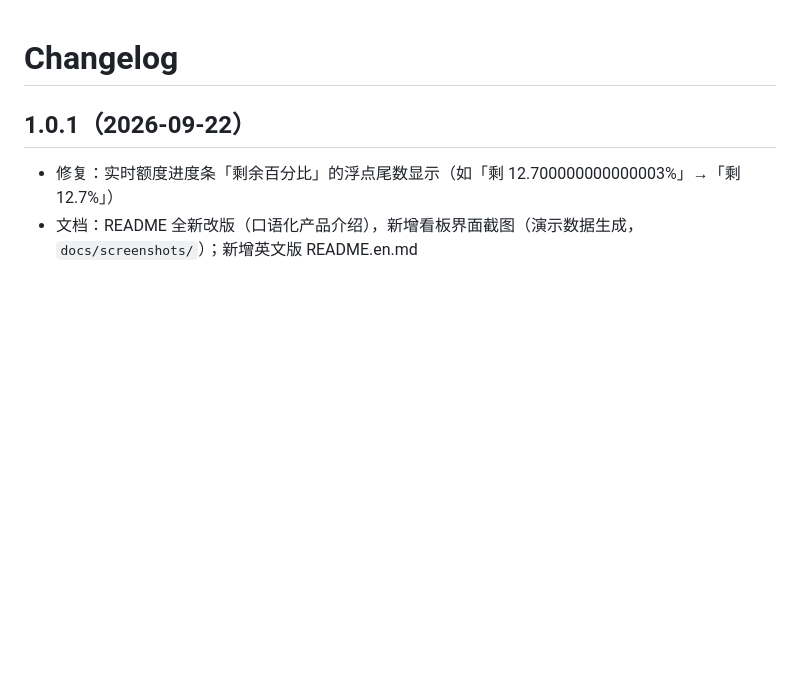
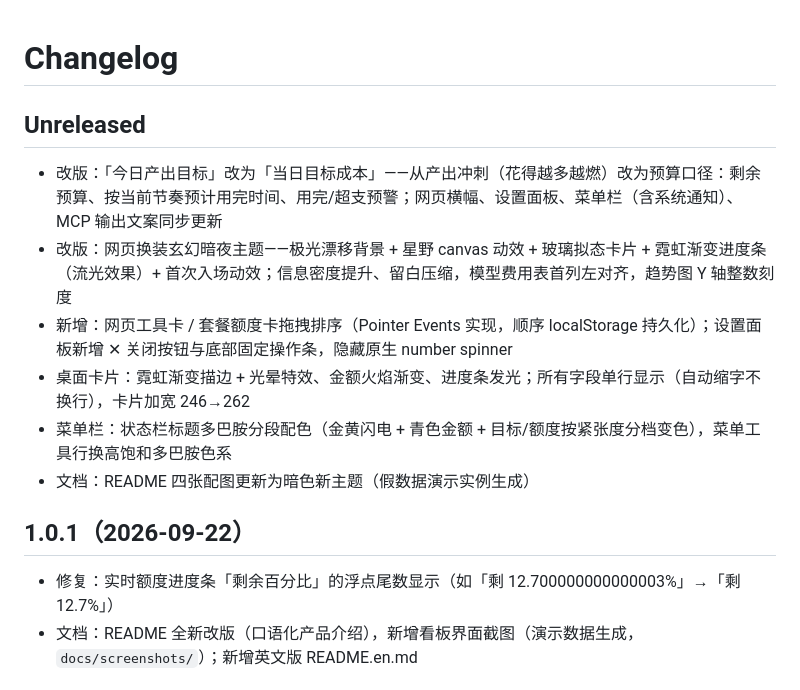
Before and after one commit to YX-NAS/ai-quota-dashboard, a Markdown page: CHANGELOG.md, the part around the change. Drawn GitHub-style; blank space fills up the shorter version.

```diff
--- a/CHANGELOG.md
+++ b/CHANGELOG.md
@@ -1,4 +1,13 @@
 # Changelog
+
+## Unreleased
+
+- 改版：「今日产出目标」改为「当日目标成本」——从产出冲刺（花得越多越燃）改为预算口径：剩余预算、按当前节奏预计用完时间、用完/超支预警；网页横幅、设置面板、菜单栏（含系统通知）、MCP 输出文案同步更新
+- 改版：网页换装玄幻暗夜主题——极光漂移背景 + 星野 canvas 动效 + 玻璃拟态卡片 + 霓虹渐变进度条（流光效果）+ 首次入场动效；信息密度提升、留白压缩，模型费用表首列左对齐，趋势图 Y 轴整数刻度
+- 新增：网页工具卡 / 套餐额度卡拖拽排序（Pointer Events 实现，顺序 localStorage 持久化）；设置面板新增 ✕ 关闭按钮与底部固定操作条，隐藏原生 number spinner
+- 桌面卡片：霓虹渐变描边 + 光晕特效、金额火焰渐变、进度条发光；所有字段单行显示（自动缩字不换行），卡片加宽 246→262
+- 菜单栏：状态栏标题多巴胺分段配色（金黄闪电 + 青色金额 + 目标/额度按紧张度分档变色），菜单工具行换高饱和多巴胺色系
+- 文档：README 四张配图更新为暗色新主题（假数据演示实例生成）
 
 ## 1.0.1（2026-09-22）
 
```
Also changed, not shown: README.en.md (+2 -2 lines), README.md (+3 -3 lines), docs/screenshots/dashboard.png, docs/screenshots/quotas.png, docs/screenshots/settings.png, 9 other files.
